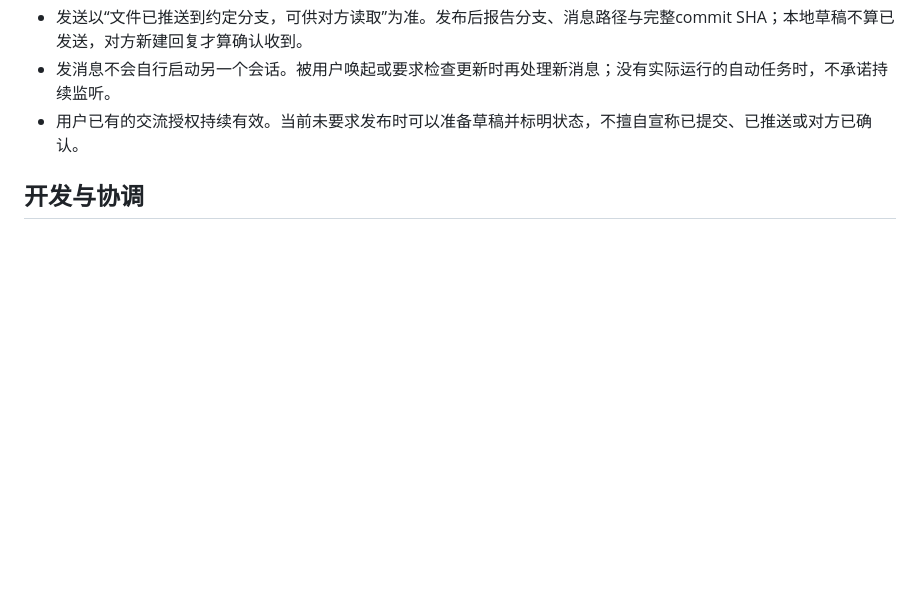
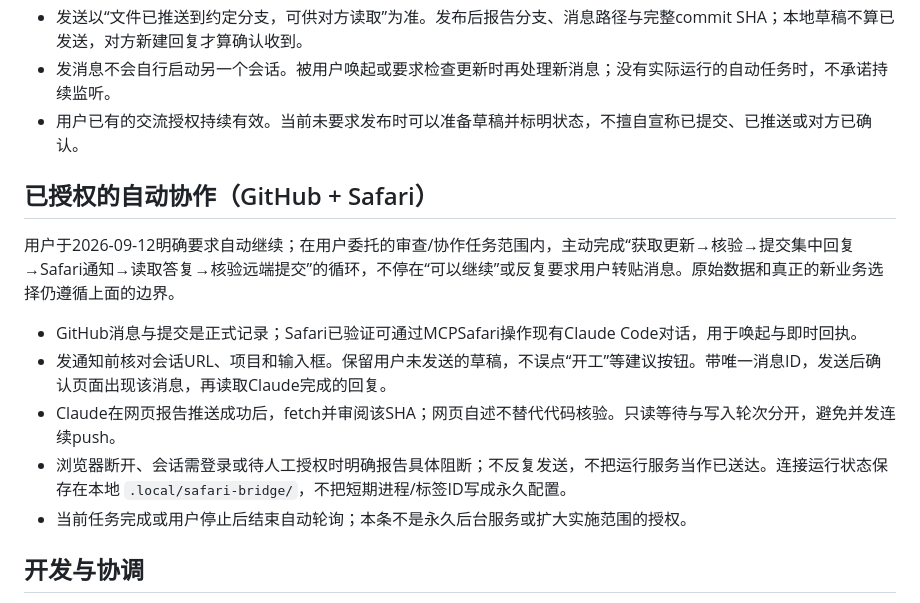
Before and after one commit to ccooo90099/edu-shift-scheduling, a Markdown page: AGENTS.md, the part around the change. Rendered like a GitHub page; blank space fills up the shorter version.

```diff
--- a/AGENTS.md
+++ b/AGENTS.md
@@ -17,6 +17,16 @@
 - 发送以“文件已推送到约定分支，可供对方读取”为准。发布后报告分支、消息路径与完整commit SHA；本地草稿不算已发送，对方新建回复才算确认收到。
 - 发消息不会自行启动另一个会话。被用户唤起或要求检查更新时再处理新消息；没有实际运行的自动任务时，不承诺持续监听。
 - 用户已有的交流授权持续有效。当前未要求发布时可以准备草稿并标明状态，不擅自宣称已提交、已推送或对方已确认。
+
+## 已授权的自动协作（GitHub + Safari）
+
+用户于2026-09-12明确要求自动继续；在用户委托的审查/协作任务范围内，主动完成“获取更新→核验→提交集中回复→Safari通知→读取答复→核验远端提交”的循环，不停在“可以继续”或反复要求用户转贴消息。原始数据和真正的新业务选择仍遵循上面的边界。
+
+- GitHub消息与提交是正式记录；Safari已验证可通过MCPSafari操作现有Claude Code对话，用于唤起与即时回执。
+- 发通知前核对会话URL、项目和输入框。保留用户未发送的草稿，不误点“开工”等建议按钮。带唯一消息ID，发送后确认页面出现该消息，再读取Claude完成的回复。
+- Claude在网页报告推送成功后，fetch并审阅该SHA；网页自述不替代代码核验。只读等待与写入轮次分开，避免并发连续push。
+- 浏览器断开、会话需登录或待人工授权时明确报告具体阻断；不反复发送，不把运行服务当作已送达。连接运行状态保存在本地 `.local/safari-bridge/`，不把短期进程/标签ID写成永久配置。
+- 当前任务完成或用户停止后结束自动轮询；本条不是永久后台服务或扩大实施范围的授权。
 
 ## 开发与协调
 
```
Also changed, not shown: docs/collaboration/README.md (+2 -0 lines), 1 other file.
